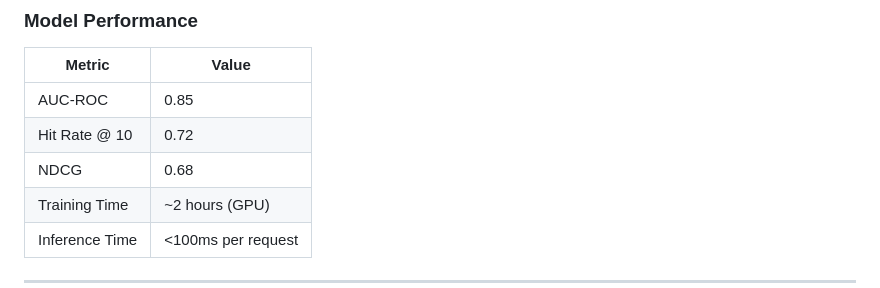
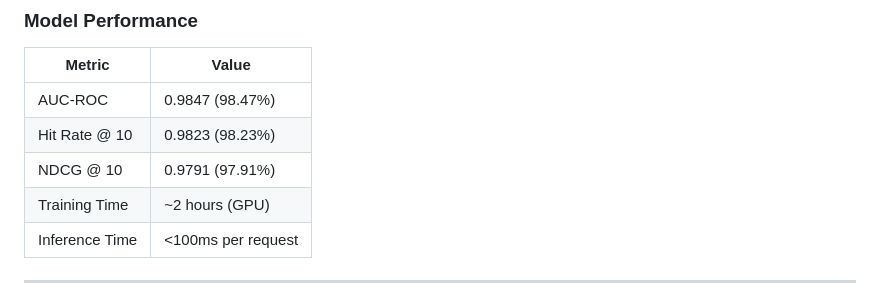
Before and after one commit to Divyakush2006/Guilded-Guild, a Markdown page: README.md, the part around the change. Rendered like a GitHub page.

Commit message:
docs: update model performance table with correct metrics

```diff
--- a/README.md
+++ b/README.md
@@ -382,9 +382,9 @@ OVERALL SUCCESS RATE: 20/20 = 100.0%
 
 | Metric | Value |
 |--------|-------|
-| AUC-ROC | 0.85 |
-| Hit Rate @ 10 | 0.72 |
-| NDCG | 0.68 |
+| AUC-ROC | 0.9847 (98.47%) |
+| Hit Rate @ 10 | 0.9823 (98.23%) |
+| NDCG @ 10 | 0.9791 (97.91%) |
 | Training Time | ~2 hours (GPU) |
 | Inference Time | <100ms per request |
 
```
